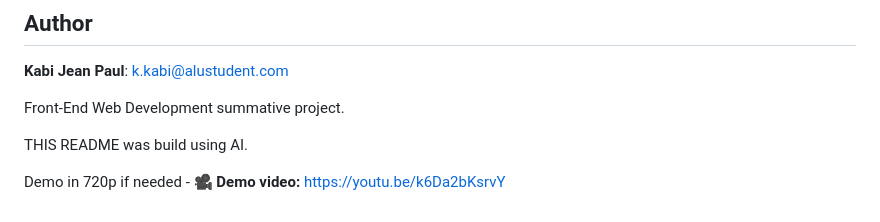
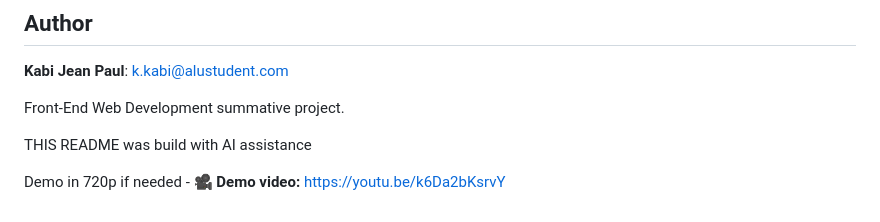
Before and after one commit to Kabi-J-Paul/finance-tracker, a Markdown page: README.md, the part around the change. GitHub-like rendering.

Commit message:
Rephrase wording in README

```diff
--- a/README.md
+++ b/README.md
@@ -186,6 +186,6 @@ finance-tracker/
 
 Front-End Web Development summative project.
 
-THIS README was build using AI.
+THIS README was build with AI assistance
 
 Demo in 720p if needed - 🎥 **Demo video:** https://youtu.be/k6Da2bKsrvY
```
